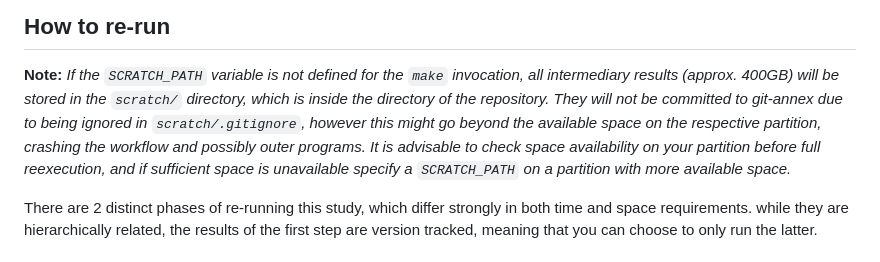
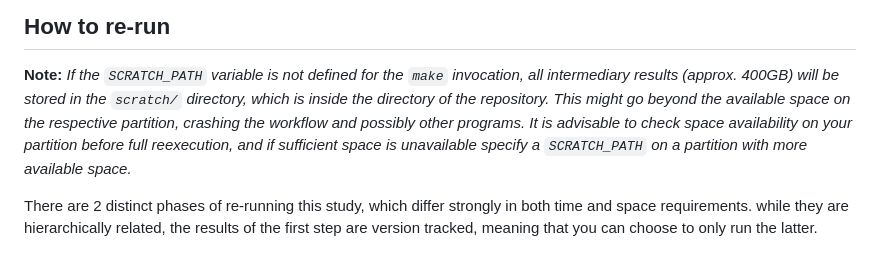
Before and after one commit to con/opfvta-reexecution, a Markdown page: README.md, the part around the change. GitHub-like rendering.

Commit message:
Shoretened note text and corrected typo

```diff
--- a/README.md
+++ b/README.md
@@ -18,7 +18,7 @@ cd opfvta-replication-2023
 ## How to re-run
 
 **Note:** *If the `SCRATCH_PATH` variable is not defined for the `make` invocation, all intermediary results (approx. 400GB) will be stored in the `scratch/` directory, which is inside the directory of the repository.
-They will not be committed to git-annex due to being ignored in `scratch/.gitignore`, however this might go beyond the available space on the respective partition, crashing the workflow and possibly outer programs.
+This might go beyond the available space on the respective partition, crashing the workflow and possibly other programs.
 It is advisable to check space availability on your partition before full reexecution, and if sufficient space is unavailable specify a `SCRATCH_PATH` on a partition with more available space.*
 
 There are 2 distinct phases of re-running this study, which differ strongly in both time and space requirements.
```
